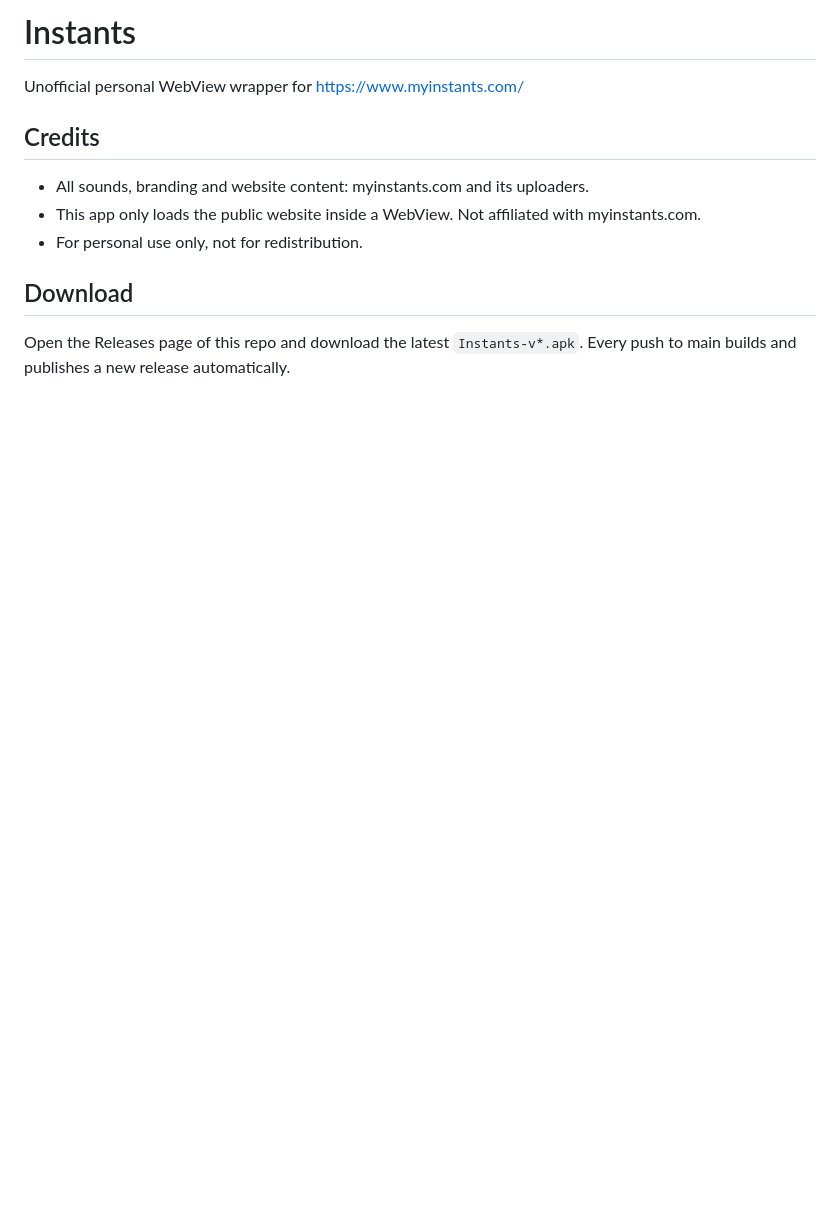
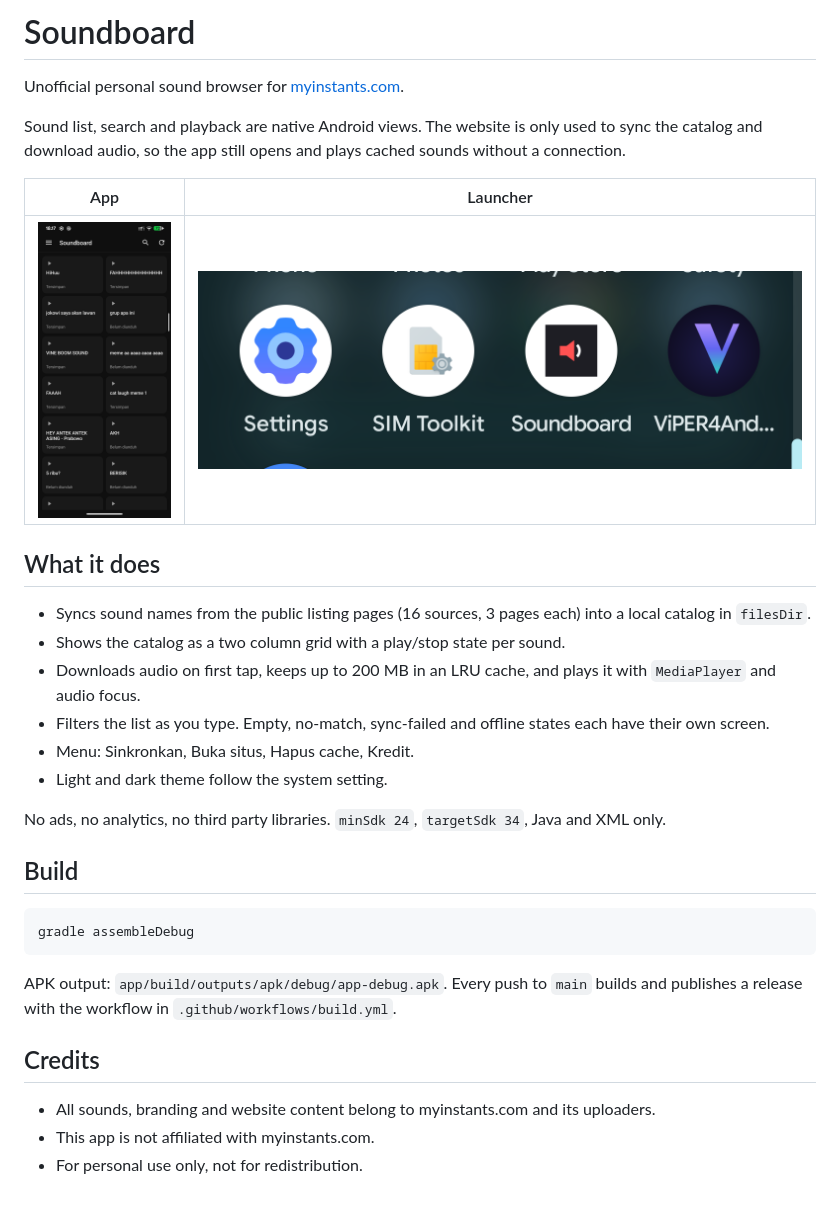
Before and after one commit to Zeydann/sound, a Markdown page: README.md, the part around the change. Drawn GitHub-style; pictures changed too: docs/launcher.png (added), docs/screenshot.png (added); blank space fills up the shorter version.

Commit message:
chore: rebrand to Soundboard, refresh README with screenshots

````diff
--- a/README.md
+++ b/README.md
@@ -1,12 +1,35 @@
-# Instants
+# Soundboard
 
-Unofficial personal WebView wrapper for https://www.myinstants.com/
+Unofficial personal sound browser for [myinstants.com](https://www.myinstants.com/).
+
+Sound list, search and playback are native Android views. The website is only used to sync the catalog and download audio, so the app still opens and plays cached sounds without a connection.
+
+| App | Launcher |
+| --- | --- |
+| ![Soundboard grid](docs/screenshot.png) | ![Soundboard icon](docs/launcher.png) |
+
+## What it does
+
+- Syncs sound names from the public listing pages (16 sources, 3 pages each) into a local catalog in `filesDir`.
+- Shows the catalog as a two column grid with a play/stop state per sound.
+- Downloads audio on first tap, keeps up to 200 MB in an LRU cache, and plays it with `MediaPlayer` and audio focus.
+- Filters the list as you type. Empty, no-match, sync-failed and offline states each have their own screen.
+- Menu: Sinkronkan, Buka situs, Hapus cache, Kredit.
+- Light and dark theme follow the system setting.
+
+No ads, no analytics, no third party libraries. `minSdk 24`, `targetSdk 34`, Java and XML only.
+
+## Build
+
+```bash
+gradle assembleDebug
+```
+
+APK output: `app/build/outputs/apk/debug/app-debug.apk`.
+Every push to `main` builds and publishes a release with the workflow in `.github/workflows/build.yml`.
 
 ## Credits
-- All sounds, branding and website content: myinstants.com and its uploaders.
-- This app only loads the public website inside a WebView. Not affiliated with myinstants.com.
+
+- All sounds, branding and website content belong to myinstants.com and its uploaders.
+- This app is not affiliated with myinstants.com.
 - For personal use only, not for redistribution.
-
-## Download
-Open the Releases page of this repo and download the latest `Instants-v*.apk`.
-Every push to main builds and publishes a new release automatically.
````
Also changed, not shown: 2 other files.
